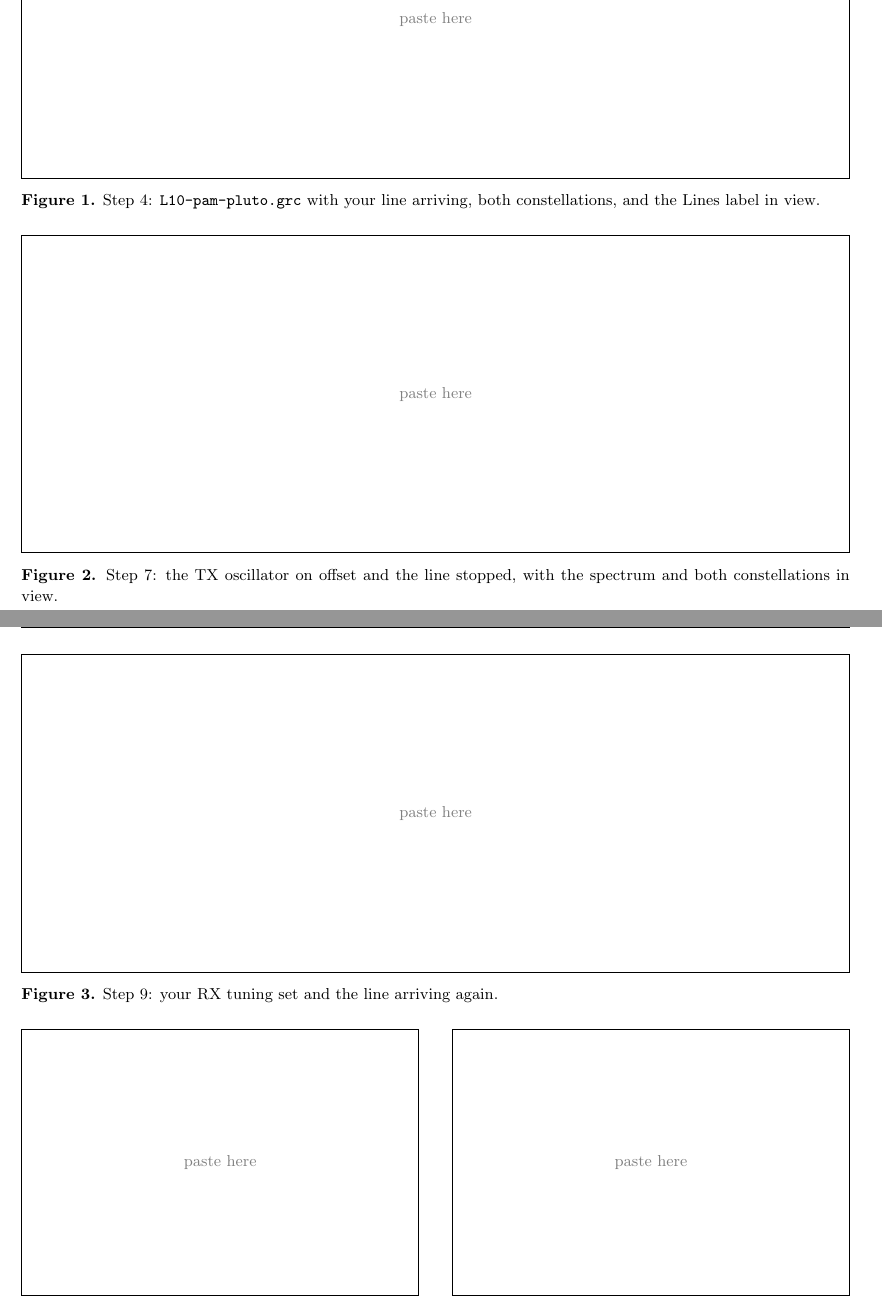
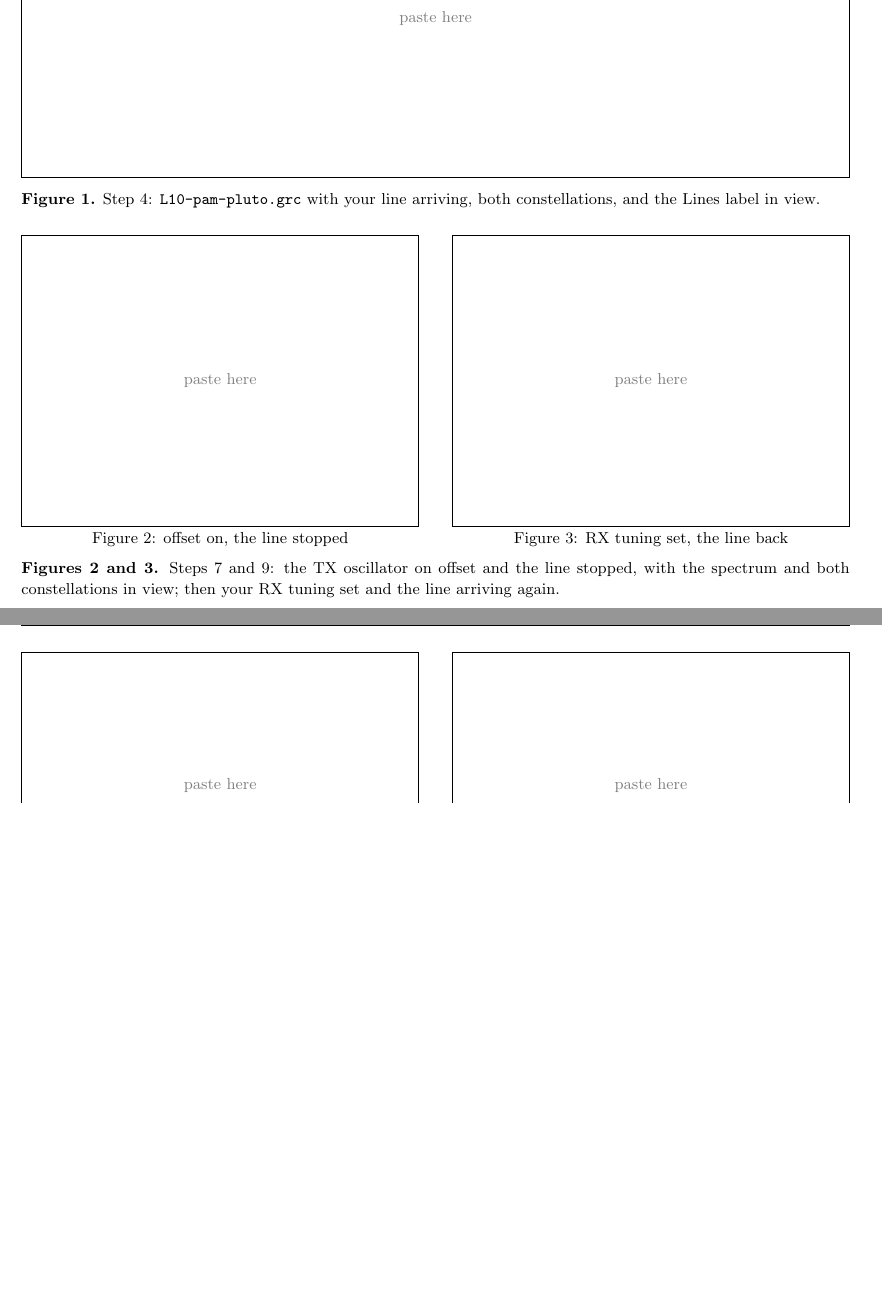
Before and after one commit to livethisdream/ece448, a LaTeX problem sheet (latex/ECE448_Lab_L10_PAMLink.tex): two parts of pages 2 and 3 of 5 before the commit and two parts of pages 2 and 3 of 4 after it, joined at a grey line, cut so that both start at the same text, the shorter picture padded with empty space. Compiled offline with pdfLaTeX; a LaTeX package or settings file that is missing is left out.

Commit message:
L8, L10 Lab packets: real-macro builds at 4 pages
The house macros ran both to 5 pages. The before-and-after screenshots
(L8 Figures 3-4, L10 Figures 2-3) now sit side by side, which suits a
before-and-after puzzle and lets Part 3 start on page 3; Table B's first
column narrows 0.1 in (5 pt overfull). Procbox on page 1, the last prompt
at the top of page 4 above the documentation statement.

Co-Authored-By: Claude Opus 5.5 <noreply@anthropic.com>
Claude-Session: https://claude.ai/code/session_0191DhxxeGFHWpYW6HN9WPnP

```diff
--- a/latex/ECE448_Lab_L10_PAMLink.tex
+++ b/latex/ECE448_Lab_L10_PAMLink.tex
@@ -172,12 +172,11 @@ RX tuning that brings the line back (Hz) & \predv[b.tune]{\keysol{p1.b.tune}} &
 both constellations, and the Lines label in view.}{\keysol{fig1}}
 
 \vspace{8pt}
-\shotbox{2.4in}{\textbf{Figure 2.} Step 7: the TX oscillator on offset and the line stopped, with the
-spectrum and both constellations in view.}{\keysol{fig2}}
-
-\vspace{8pt}
-\shotbox{2.4in}{\textbf{Figure 3.} Step 9: your RX tuning set and the line arriving
-again.}{\keysol{fig3}}
+\noindent\shotpane{0.48\linewidth}{2.2in}{Figure 2: offset on, the line stopped}{\keysol{fig2}}\hfill
+\shotpane{0.48\linewidth}{2.2in}{Figure 3: RX tuning set, the line back}{\keysol{fig3}}\par
+\vspace{2pt}{\small\textbf{Figures 2 and 3.} Steps 7 and 9: the TX oscillator on offset and the line
+stopped, with the spectrum and both constellations in view; then your RX tuning set and the line
+arriving again.}\par
 
 \vspace{8pt}
 \noindent\shotpane{0.48\linewidth}{2.0in}{Too little}{\keysol{fig4.little}}\hfill
```
Also changed, not shown: latex/ECE448_Lab_L08_FSK.tex (+5 -7 lines), book/extras/labs/ECE448_Lab_L08_FSK_blank.pdf, book/extras/labs/ECE448_Lab_L10_PAMLink_blank.pdf, latex/ECE448_Lab_L10_PAMLink.tex (2 more changed lines).
